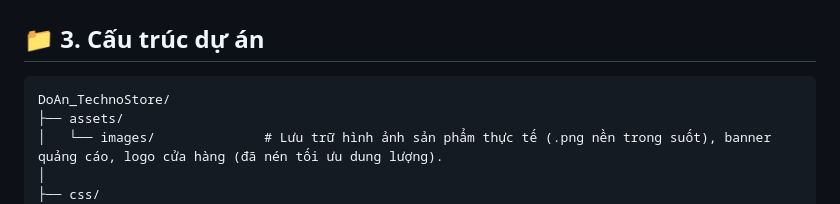
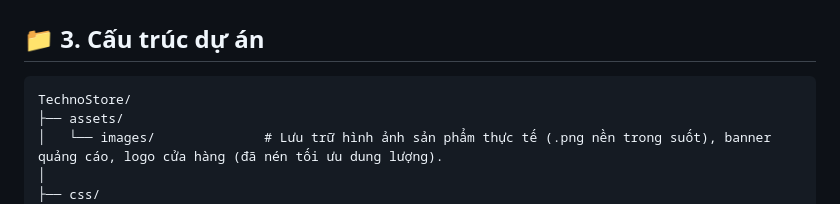
Before and after one commit to minhkhuyen1205/Phone_Store_Web, a Markdown page: README.md, the part around the change. Drawn GitHub-style.

Commit message:
.
Updated project structure in README to reflect new directory name.

````diff
--- a/README.md
+++ b/README.md
@@ -36,7 +36,7 @@ Dự án chú trọng vào việc xây dựng một **Clickable Prototype Websit
 ## 📁 3. Cấu trúc dự án
 
 ```text
-DoAn_TechnoStore/
+TechnoStore/
 ├── assets/
 │   └── images/              # Lưu trữ hình ảnh sản phẩm thực tế (.png nền trong suốt), banner quảng cáo, logo cửa hàng (đã nén tối ưu dung lượng).
 │
````
